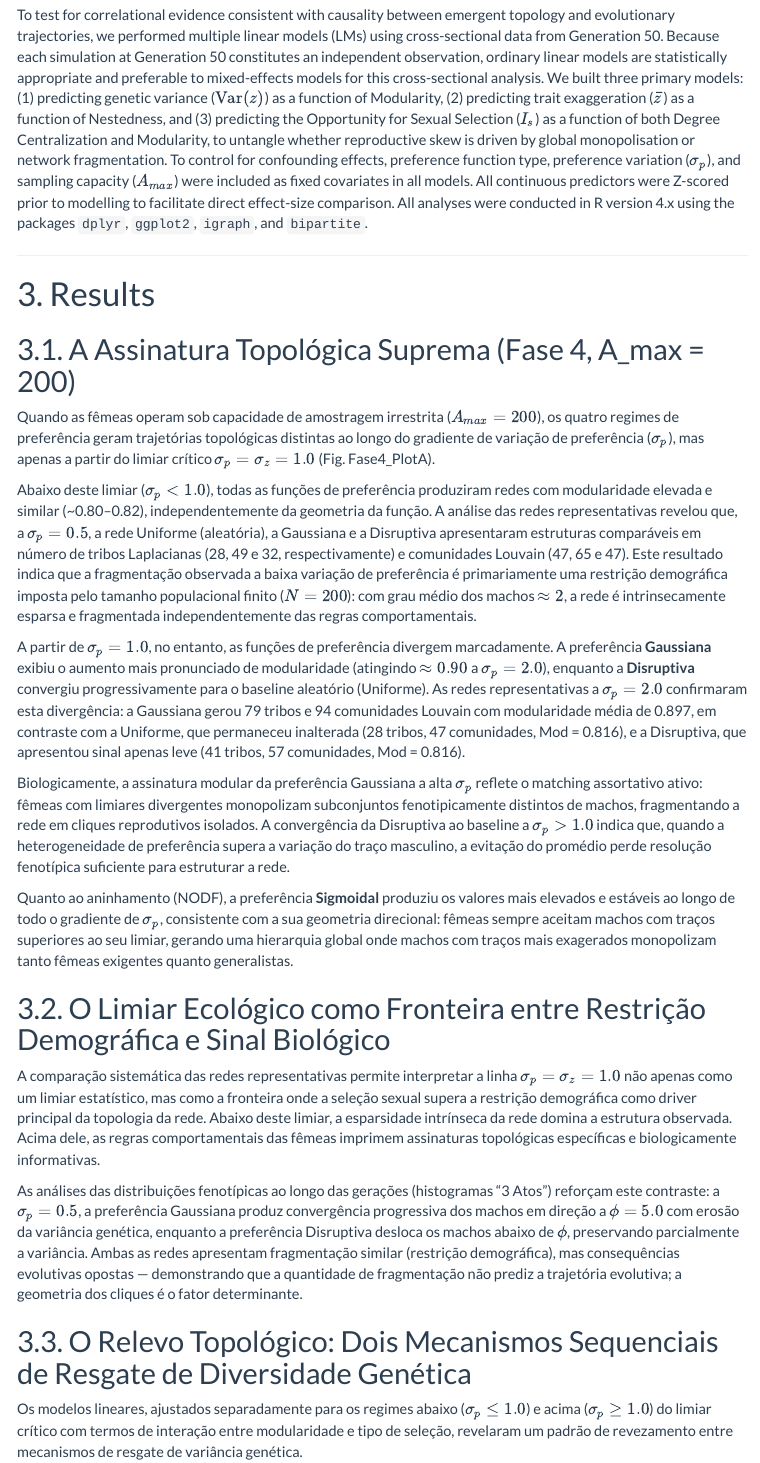
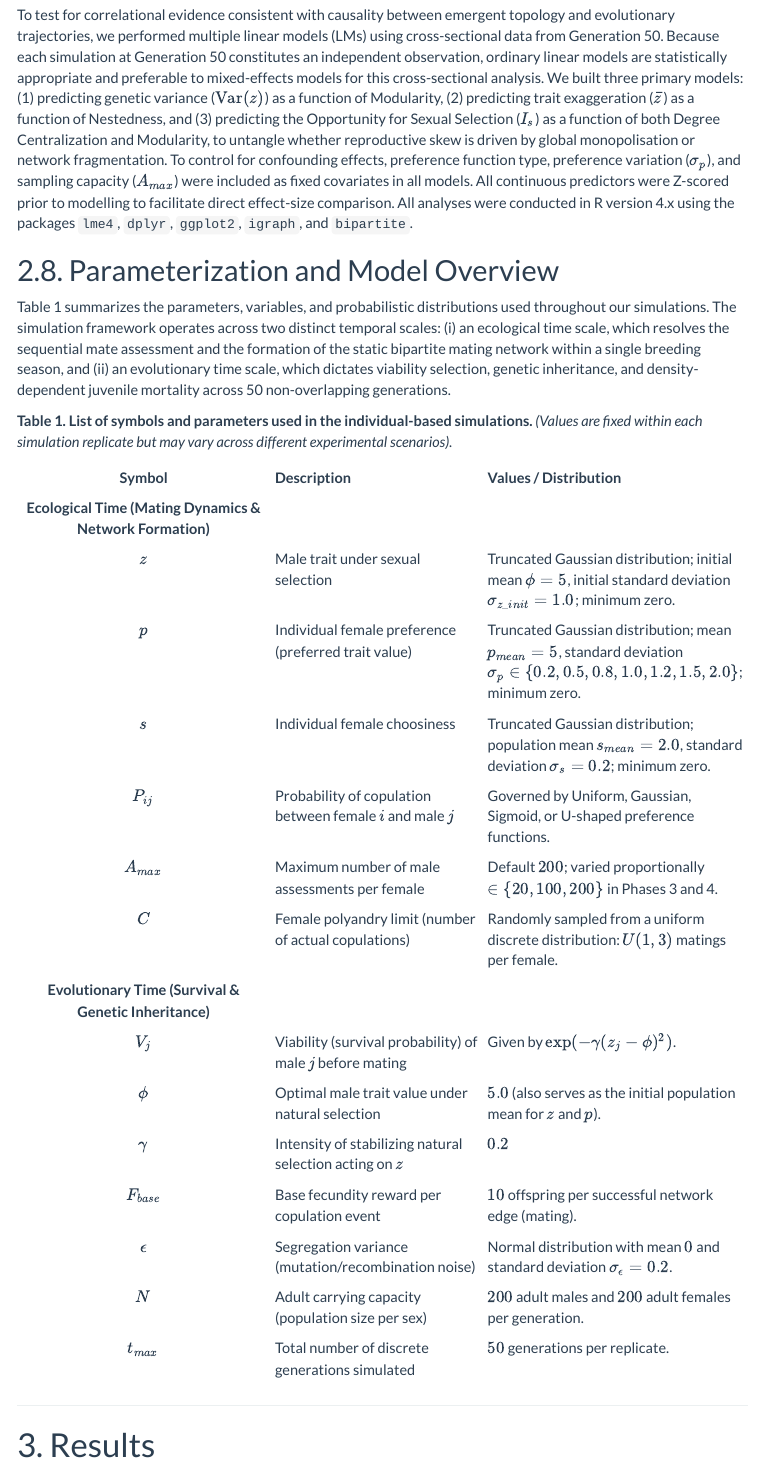
Before and after one commit to solimarygh/REDES_SEXUAIS_Cap1, an R Markdown document (Paper_JEB_Cl.Rmd): the page in a window 1100 px wide, from 6550 px down. Rendered offline with R 4.5, knitr and Pandoc, with nearby package versions; menus at the side of the page are left out.

Commit message:
mini cambiaos

```diff
--- a/Paper_JEB_Cl.Rmd
+++ b/Paper_JEB_Cl.Rmd
@@ -244,7 +245,31 @@ Because each simulation at Generation 50 constitutes an independent observation,
 We built three primary models: (1) predicting genetic variance ($\text{Var}(z)$) as a function of Modularity, (2) predicting trait exaggeration ($\bar{z}$) as a function of Nestedness, and (3) predicting the Opportunity for Sexual Selection ($I_s$) as a function of both Degree Centralization and Modularity, to untangle whether reproductive skew is driven by global monopolisation or network fragmentation.
 To control for confounding effects, preference function type, preference variation ($\sigma_p$), and sampling capacity ($A_{max}$) were included as fixed covariates in all models.
 All continuous predictors were Z-scored prior to modelling to facilitate direct effect-size comparison.
-All analyses were conducted in R version 4.x using the packages `dplyr`, `ggplot2`, `igraph`, and `bipartite`.
+All analyses were conducted in R version 4.x using the packages `lme4`, `dplyr`, `ggplot2`, `igraph`, and `bipartite`.
+
+## 2.8. Parameterization and Model Overview
+
+Table 1 summarizes the parameters, variables, and probabilistic distributions used throughout our simulations. The simulation framework operates across two distinct temporal scales: (i) an ecological time scale, which resolves the sequential mate assessment and the formation of the static bipartite mating network within a single breeding season, and (ii) an evolutionary time scale, which dictates viability selection, genetic inheritance, and density-dependent juvenile mortality across 50 non-overlapping generations.
+
+**Table 1. List of symbols and parameters used in the individual-based simulations.** *(Values are fixed within each simulation replicate but may vary across different experimental scenarios).*
+
+| Symbol | Description | Values / Distribution |
+| :---: | :--- | :--- |
+| **Ecological Time (Mating Dynamics & Network Formation)** | | |
+| $z$ | Male trait under sexual selection | Truncated Gaussian distribution; initial mean $\phi=5$, initial standard deviation $\sigma_{z\_init}=1.0$; minimum zero. |
+| $p$ | Individual female preference (preferred trait value) | Truncated Gaussian distribution; mean $p_{mean}=5$, standard deviation $\sigma_p \in \{0.2, 0.5, 0.8, 1.0, 1.2, 1.5, 2.0\}$; minimum zero. |
+| $s$ | Individual female choosiness | Truncated Gaussian distribution; population mean $s_{mean}=2.0$, standard deviation $\sigma_s=0.2$; minimum zero. |
+| $P_{ij}$ | Probability of copulation between female $i$ and male $j$ | Governed by Uniform, Gaussian, Sigmoid, or U-shaped preference functions. |
+| $A_{max}$ | Maximum number of male assessments per female | Default $200$; varied proportionally $\in \{20, 100, 200\}$ in Phases 3 and 4. |
+| $C$ | Female polyandry limit (number of actual copulations) | Randomly sampled from a uniform discrete distribution: $U(1, 3)$ matings per female. |
+| **Evolutionary Time (Survival & Genetic Inheritance)** | | |
+| $V_j$ | Viability (survival probability) of male $j$ before mating | Given by $\exp(-\gamma(z_j - \phi)^2)$. |
+| $\phi$ | Optimal male trait value under natural selection | $5.0$ (also serves as the initial population mean for $z$ and $p$). |
+| $\gamma$ | Intensity of stabilizing natural selection acting on $z$ | $0.2$ |
+| $F_{base}$ | Base fecundity reward per copulation event | $10$ offspring per successful network edge (mating). |
+| $\epsilon$ | Segregation variance (mutation/recombination noise) | Normal distribution with mean $0$ and standard deviation $\sigma_\epsilon = 0.2$. |
+| $N$ | Adult carrying capacity (population size per sex) | $200$ adult males and $200$ adult females per generation. |
+| $t_{max}$ | Total number of discrete generations simulated | $50$ generations per replicate. |
 
 ---
 
```
Also changed, not shown: Paper_JEB_Cl.Rmd (3 more changed lines).
